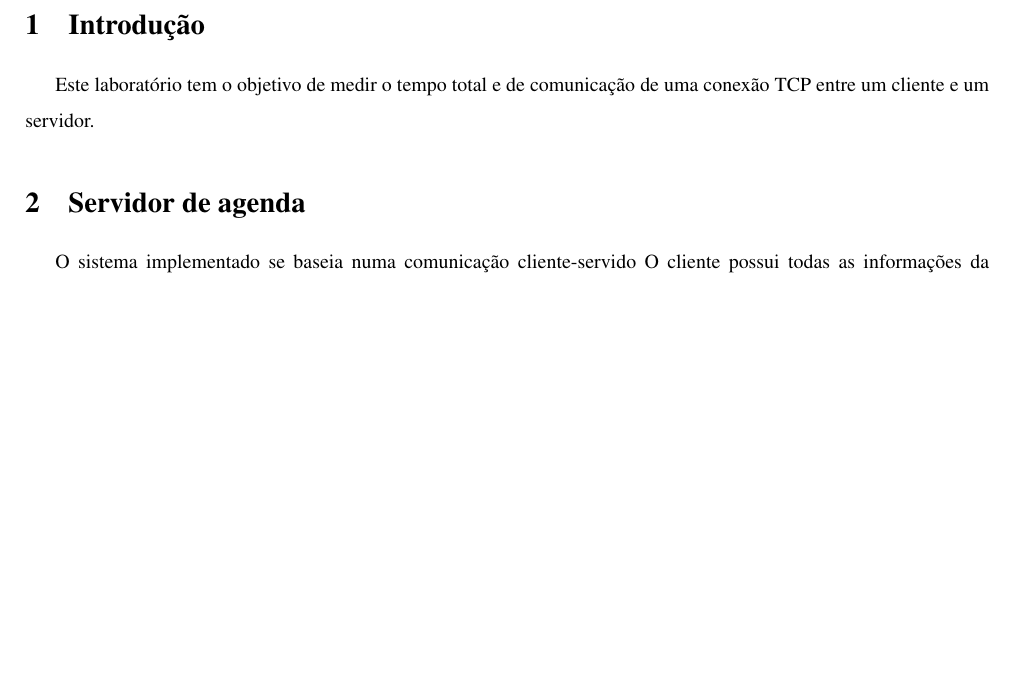
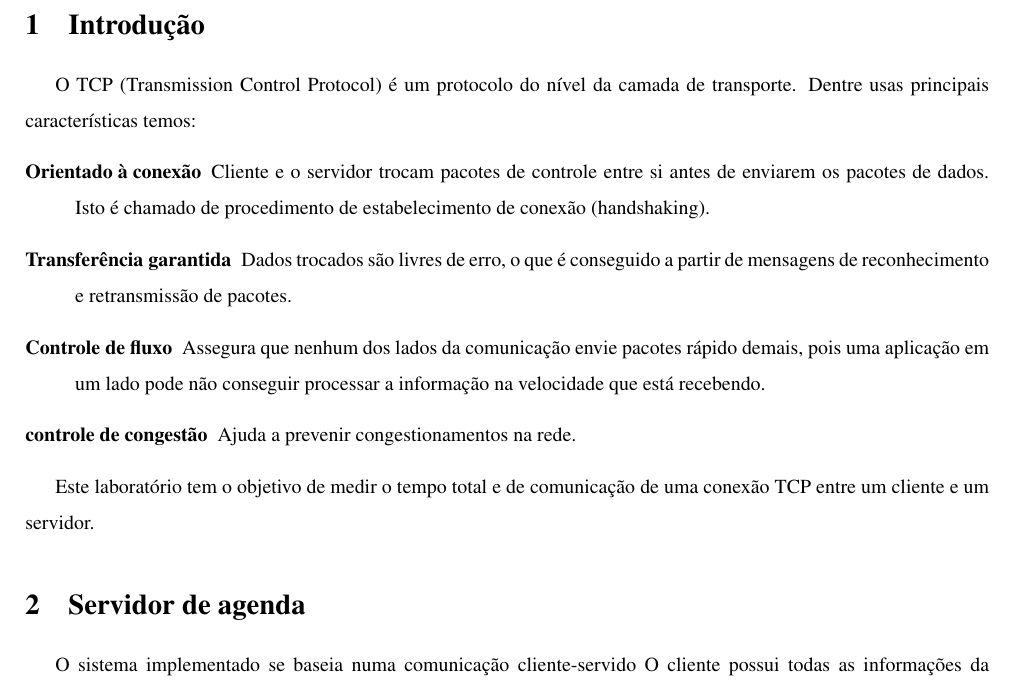
Before and after one commit to tiagochst/mc823-1s2011-tcs-mkm, a LaTeX paper (lab1/lab1.tex): part of page 2 of 3, cut so that both start at the same text, the shorter picture padded with empty space. Compiled offline with pdfLaTeX; a LaTeX package or settings file that is missing is left out.

Commit message:
aumentando introdução

```diff
--- a/lab1/lab1.tex
+++ b/lab1/lab1.tex
@@ -78,6 +78,23 @@
 % -----------------------------------------------------------------------------%
 \section{Introdução}
 % -----------------------------------------------------------------------------%
+O TCP (Transmission Control Protocol) é um protocolo do nível da
+camada de transporte. Dentre usas principais características temos:
+\begin{description}
+\item[Orientado à conexão]  Cliente e o servidor trocam pacotes de
+controle entre si antes de enviarem os pacotes de dados. Isto é chamado de procedimento de
+estabelecimento de conexão (handshaking).
+\item[Transferência garantida] Dados trocados são livres de erro, o que é conseguido a partir de
+mensagens de reconhecimento e retransmissão de pacotes.
+\item[Controle de fluxo] Assegura que nenhum dos lados da comunicação envie pacotes rápido demais, pois uma aplicação em um
+lado pode não conseguir processar a informação na velocidade que está
+recebendo.
+\item[controle de congestão] Ajuda a prevenir congestionamentos na rede.
+
+
+\end{description}
+
+
   Este laboratório tem o objetivo de medir o tempo total e de comunicação de uma conexão TCP entre um cliente e um servidor.
 
 % -----------------------------------------------------------------------------%
```
Also changed, not shown: lab1/lab1.pdf, 1 other file.
